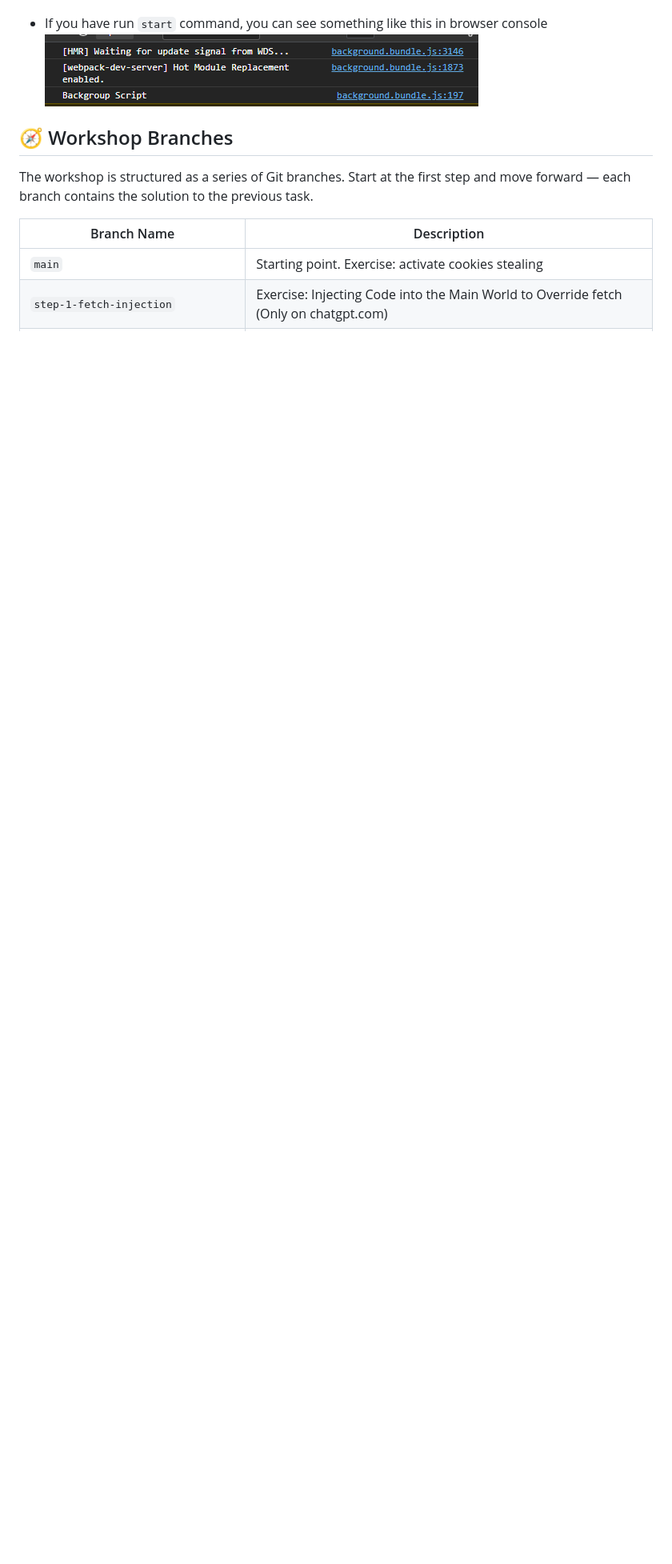
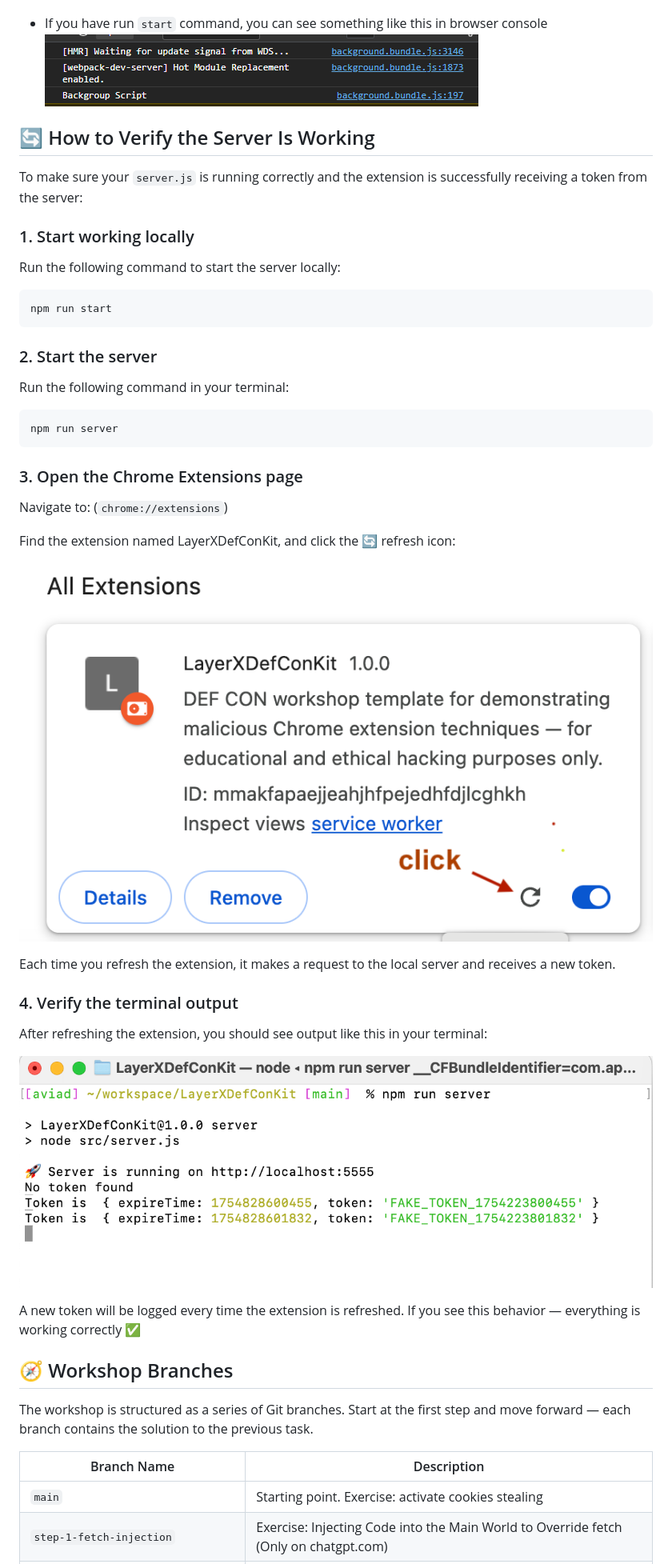
Before and after one commit to dbir0/LayerXDefConKit, a Markdown page: README.md, the part around the change. Shown: that part at 80% size. GitHub-like rendering; pictures changed too: images/chromeExtension.png (added), images/terminal-server.png (added); blank space fills up the shorter version.

Commit message:
adding step of checking

````diff
--- a/README.md
+++ b/README.md
@@ -72,6 +72,42 @@ npm run server
 - If you have run `start` command, you can see something like this in browser console
   ![Locally working](images/loaded.png)
 
+## 🔄 How to Verify the Server Is Working
+
+To make sure your `server.js` is running correctly and the extension is successfully receiving a token from the server:
+
+### 1. Start working locally
+
+Run the following command to start the server locally:
+
+```bash
+npm run start
+```
+
+### 2. Start the server
+
+Run the following command in your terminal:
+
+```bash
+npm run server
+```
+
+### 3. Open the Chrome Extensions page
+Navigate to: (`chrome://extensions`)
+
+Find the extension named LayerXDefConKit, and click the 🔄 refresh icon:
+
+![Chrome Extension Refresh](images/chromeExtension.png)
+
+Each time you refresh the extension, it makes a request to the local server and receives a new token.
+### 4. Verify the terminal output
+After refreshing the extension, you should see output like this in your terminal:
+
+  ![Terminal Output](images/terminal-server.png)
+
+A new token will be logged every time the extension is refreshed.
+If you see this behavior — everything is working correctly ✅
+
 ## 🧭 Workshop Branches
 
 The workshop is structured as a series of Git branches. Start at the first step and move forward — each branch contains the solution to the previous task.
````
